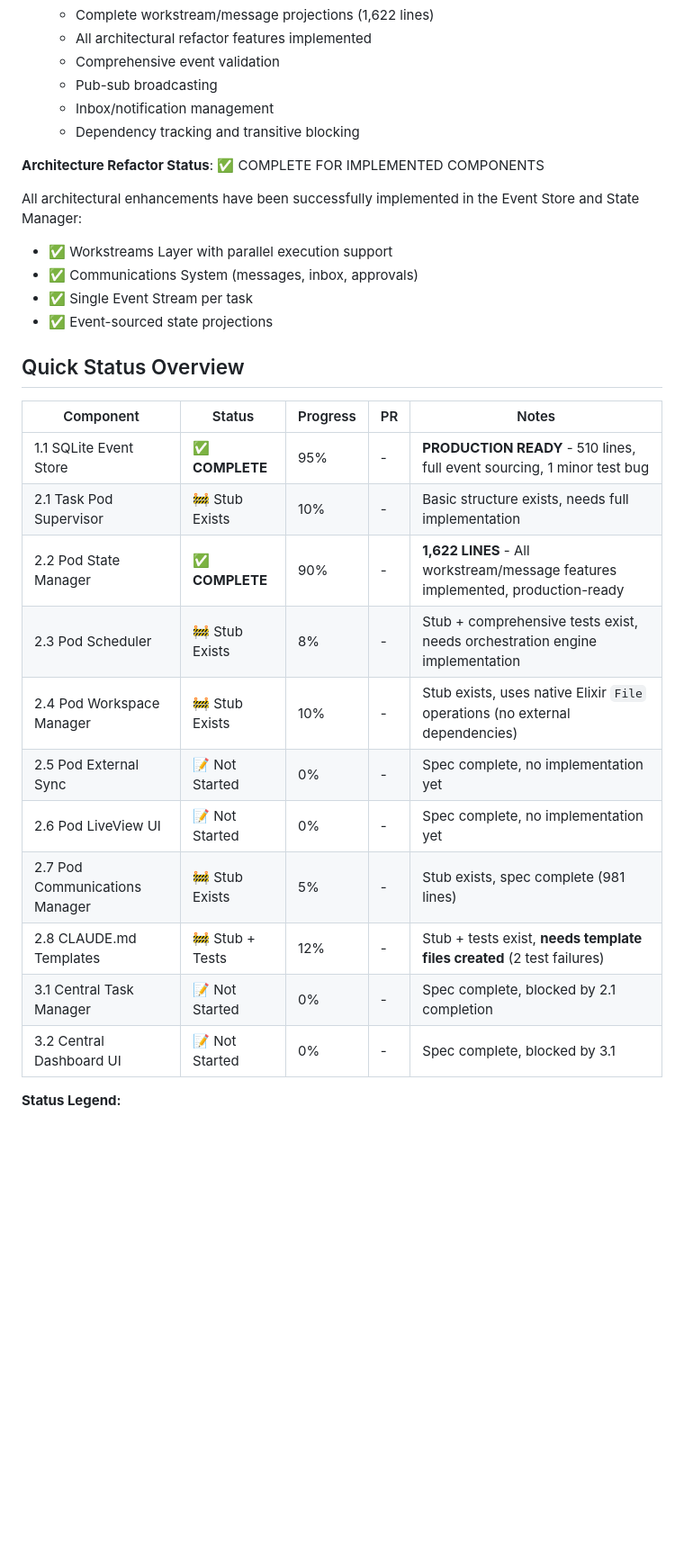
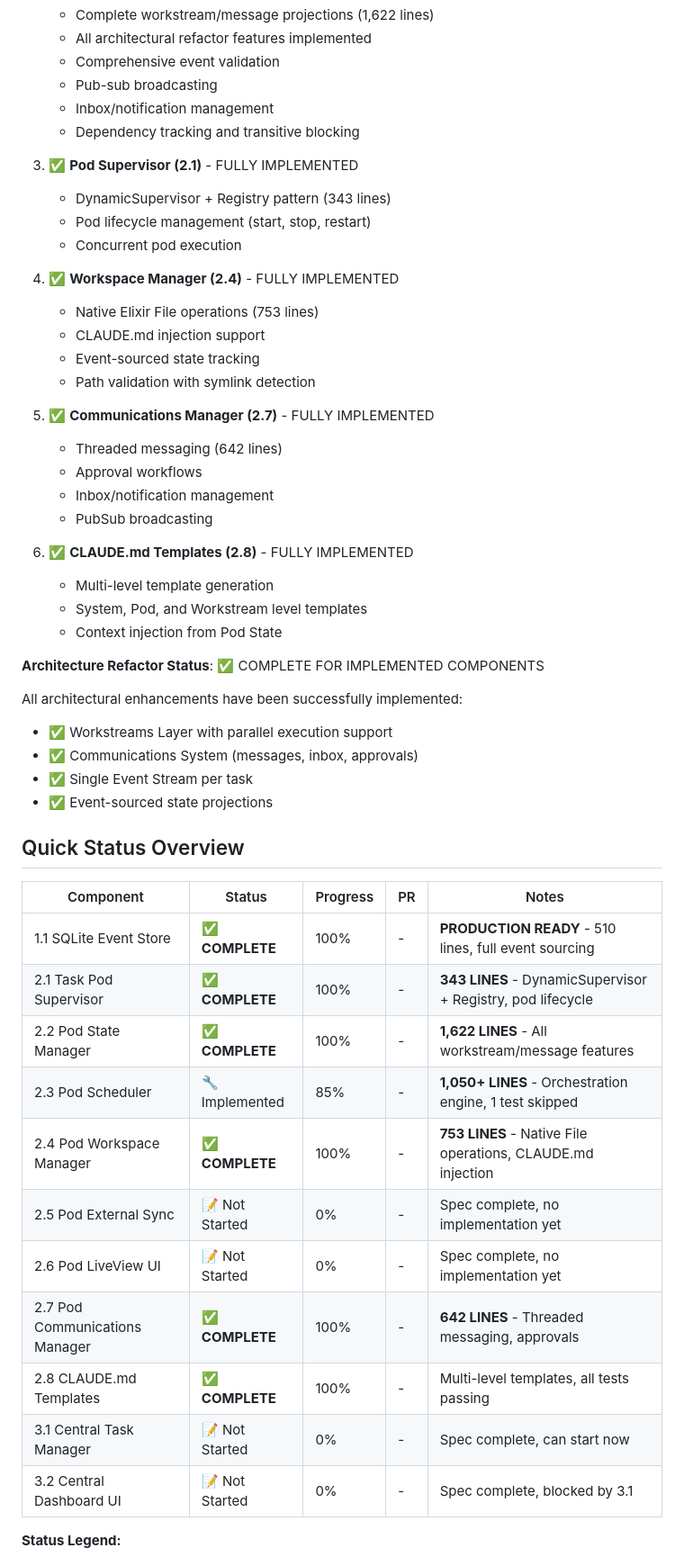
Before and after one commit to xorvo/ipa, a Markdown page: specs/STATUS.md, the part around one of its changes. Shown at 90% size. Drawn GitHub-style; blank space fills up the shorter version.

Commit message:
Update STATUS.md to reflect actual implementation progress
Project is now 55% complete with 6 components fully implemented:
- Event Store (1.1) - 510 lines
- Pod Supervisor (2.1) - 343 lines
- Pod State Manager (2.2) - 1,622 lines
- Workspace Manager (2.4) - 753 lines
- Communications Manager (2.7) - 642 lines
- CLAUDE.md Templates (2.8) - templates + implementation

Test status: 186 tests, 0 failures, 1 skipped

Sprint 1 is complete! Ready for Sprint 2: External Integrations & UI

🤖 Generated with [Claude Code](https://claude.com/claude-code)

Co-Authored-By: Claude <noreply@anthropic.com>

```diff
--- a/specs/STATUS.md
+++ b/specs/STATUS.md
@@ -27,9 +31,31 @@
    - Inbox/notification management
    - Dependency tracking and transitive blocking
 
+3. ✅ **Pod Supervisor (2.1)** - FULLY IMPLEMENTED
+   - DynamicSupervisor + Registry pattern (343 lines)
+   - Pod lifecycle management (start, stop, restart)
+   - Concurrent pod execution
+
+4. ✅ **Workspace Manager (2.4)** - FULLY IMPLEMENTED
+   - Native Elixir File operations (753 lines)
+   - CLAUDE.md injection support
+   - Event-sourced state tracking
+   - Path validation with symlink detection
+
+5. ✅ **Communications Manager (2.7)** - FULLY IMPLEMENTED
+   - Threaded messaging (642 lines)
+   - Approval workflows
+   - Inbox/notification management
+   - PubSub broadcasting
+
+6. ✅ **CLAUDE.md Templates (2.8)** - FULLY IMPLEMENTED
+   - Multi-level template generation
+   - System, Pod, and Workstream level templates
+   - Context injection from Pod State
+
 **Architecture Refactor Status**: ✅ COMPLETE FOR IMPLEMENTED COMPONENTS
 
-All architectural enhancements have been successfully implemented in the Event Store and State Manager:
+All architectural enhancements have been successfully implemented:
 - ✅ Workstreams Layer with parallel execution support
 - ✅ Communications System (messages, inbox, approvals)
 - ✅ Single Event Stream per task
@@ -39,16 +65,16 @@ All architectural enhancements have been successfully implemented in the Event S
 
 | Component | Status | Progress | PR | Notes |
 |-----------|--------|----------|-----|-------|
-| 1.1 SQLite Event Store | ✅ **COMPLETE** | 95% | - | **PRODUCTION READY** - 510 lines, full event sourcing, 1 minor test bug |
-| 2.1 Task Pod Supervisor | 🚧 Stub Exists | 10% | - | Basic structure exists, needs full implementation |
-| 2.2 Pod State Manager | ✅ **COMPLETE** | 90% | - | **1,622 LINES** - All workstream/message features implemented, production-ready |
-| 2.3 Pod Scheduler | 🚧 Stub Exists | 8% | - | Stub + comprehensive tests exist, needs orchestration engine implementation |
-| 2.4 Pod Workspace Manager | 🚧 Stub Exists | 10% | - | Stub exists, uses native Elixir `File` operations (no external dependencies) |
+| 1.1 SQLite Event Store | ✅ **COMPLETE** | 100% | - | **PRODUCTION READY** - 510 lines, full event sourcing |
+| 2.1 Task Pod Supervisor | ✅ **COMPLETE** | 100% | - | **343 LINES** - DynamicSupervisor + Registry, pod lifecycle |
+| 2.2 Pod State Manager | ✅ **COMPLETE** | 100% | - | **1,622 LINES** - All workstream/message features |
+| 2.3 Pod Scheduler | 🔧 Implemented | 85% | - | **1,050+ LINES** - Orchestration engine, 1 test skipped |
+| 2.4 Pod Workspace Manager | ✅ **COMPLETE** | 100% | - | **753 LINES** - Native File operations, CLAUDE.md injection |
 | 2.5 Pod External Sync | 📝 Not Started | 0% | - | Spec complete, no implementation yet |
 | 2.6 Pod LiveView UI | 📝 Not Started | 0% | - | Spec complete, no implementation yet |
-| 2.7 Pod Communications Manager | 🚧 Stub Exists | 5% | - | Stub exists, spec complete (981 lines) |
-| 2.8 CLAUDE.md Templates | 🚧 Stub + Tests | 12% | - | Stub + tests exist, **needs template files created** (2 test failures) |
-| 3.1 Central Task Manager | 📝 Not Started | 0% | - | Spec complete, blocked by 2.1 completion |
+| 2.7 Pod Communications Manager | ✅ **COMPLETE** | 100% | - | **642 LINES** - Threaded messaging, approvals |
+| 2.8 CLAUDE.md Templates | ✅ **COMPLETE** | 100% | - | Multi-level templates, all tests passing |
+| 3.1 Central Task Manager | 📝 Not Started | 0% | - | Spec complete, can start now |
 | 3.2 Central Dashboard UI | 📝 Not Started | 0% | - | Spec complete, blocked by 3.1 |
 
 **Status Legend:**
```
Also changed, not shown: other parts of specs/STATUS.md (+18 -7 lines).
